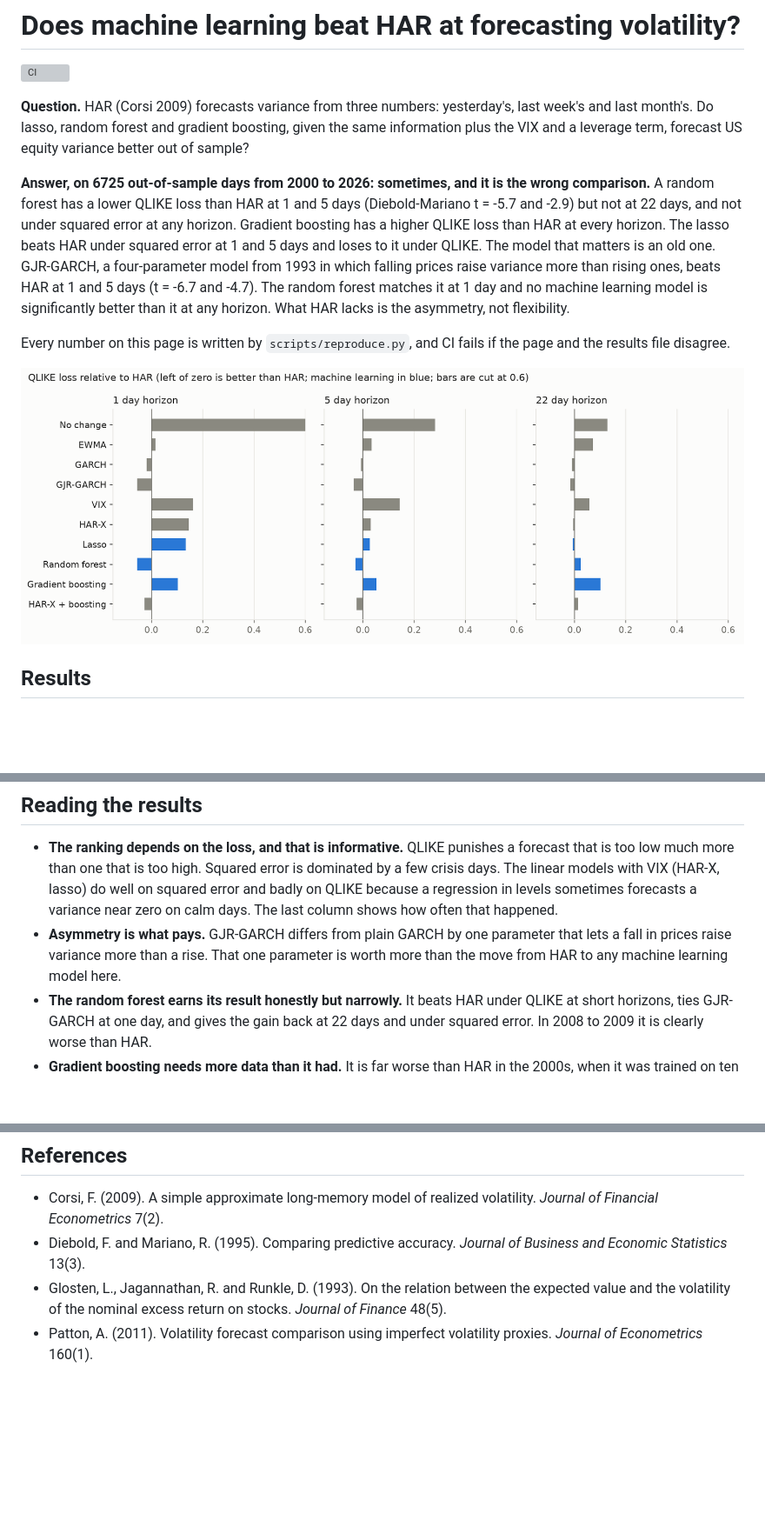
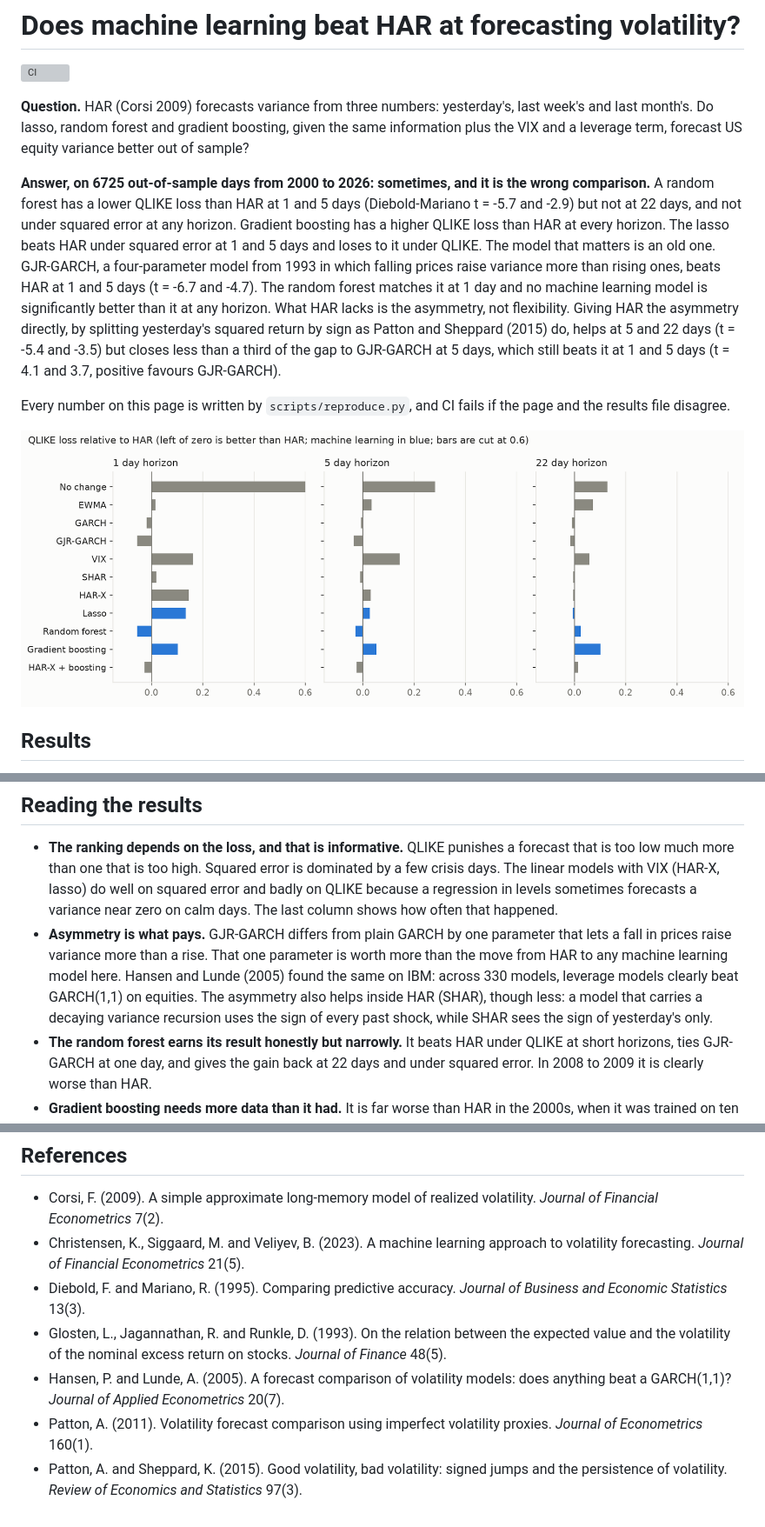
Before and after one commit to rxj0102/Volatility-Forecast-HAR, a Markdown page: README.md, 3 parts joined by grey strips. Shown at 87% size. GitHub-like rendering; pictures changed too: results/figures/qlike.png; blank space fills up the shorter version; grey boxes are pictures that could not be loaded.

```diff
--- a/README.md
+++ b/README.md
@@ -5,7 +5,7 @@
 **Question.** HAR (Corsi 2009) forecasts variance from three numbers: yesterday's, last week's and last month's. Do lasso, random forest and gradient boosting, given the same information plus the VIX and a leverage term, forecast US equity variance better out of sample?
 
 <!-- headline:start (generated by scripts/render_readme.py, do not edit by hand) -->
-**Answer, on 6725 out-of-sample days from 2000 to 2026: sometimes, and it is the wrong comparison.** A random forest has a lower QLIKE loss than HAR at 1 and 5 days (Diebold-Mariano t = -5.7 and -2.9) but not at 22 days, and not under squared error at any horizon. Gradient boosting has a higher QLIKE loss than HAR at every horizon. The lasso beats HAR under squared error at 1 and 5 days and loses to it under QLIKE. The model that matters is an old one. GJR-GARCH, a four-parameter model from 1993 in which falling prices raise variance more than rising ones, beats HAR at 1 and 5 days (t = -6.7 and -4.7). The random forest matches it at 1 day and no machine learning model is significantly better than it at any horizon. What HAR lacks is the asymmetry, not flexibility.
+**Answer, on 6725 out-of-sample days from 2000 to 2026: sometimes, and it is the wrong comparison.** A random forest has a lower QLIKE loss than HAR at 1 and 5 days (Diebold-Mariano t = -5.7 and -2.9) but not at 22 days, and not under squared error at any horizon. Gradient boosting has a higher QLIKE loss than HAR at every horizon. The lasso beats HAR under squared error at 1 and 5 days and loses to it under QLIKE. The model that matters is an old one. GJR-GARCH, a four-parameter model from 1993 in which falling prices raise variance more than rising ones, beats HAR at 1 and 5 days (t = -6.7 and -4.7). The random forest matches it at 1 day and no machine learning model is significantly better than it at any horizon. What HAR lacks is the asymmetry, not flexibility. Giving HAR the asymmetry directly, by splitting yesterday's squared return by sign as Patton and Sheppard (2015) do, helps at 5 and 22 days (t = -5.4 and -3.5) but closes less than a third of the gap to GJR-GARCH at 5 days, which still beats it at 1 and 5 days (t = 4.1 and 3.7, positive favours GJR-GARCH).
 <!-- headline:end -->
 
 Every number on this page is written by `scripts/reproduce.py`, and CI fails if the page and the results file disagree.
@@ -86,7 +89,7 @@ Daily data 1990-01-02 to 2026-09-30 (9254 days). Every model is refitted each Ja
 ## Reading the results
 
 - **The ranking depends on the loss, and that is informative.** QLIKE punishes a forecast that is too low much more than one that is too high. Squared error is dominated by a few crisis days. The linear models with VIX (HAR-X, lasso) do well on squared error and badly on QLIKE because a regression in levels sometimes forecasts a variance near zero on calm days. The last column shows how often that happened.
-- **Asymmetry is what pays.** GJR-GARCH differs from plain GARCH by one parameter that lets a fall in prices raise variance more than a rise. That one parameter is worth more than the move from HAR to any machine learning model here.
+- **Asymmetry is what pays.** GJR-GARCH differs from plain GARCH by one parameter that lets a fall in prices raise variance more than a rise. That one parameter is worth more than the move from HAR to any machine learning model here. Hansen and Lunde (2005) found the same on IBM: across 330 models, leverage models clearly beat GARCH(1,1) on equities. The asymmetry also helps inside HAR (SHAR), though less: a model that carries a decaying variance recursion uses the sign of every past shock, while SHAR sees the sign of yesterday's only.
 - **The random forest earns its result honestly but narrowly.** It beats HAR under QLIKE at short horizons, ties GJR-GARCH at one day, and gives the gain back at 22 days and under squared error. In 2008 to 2009 it is clearly worse than HAR.
 - **Gradient boosting needs more data than it had.** It is far worse than HAR in the 2000s, when it was trained on ten to twenty years of a very noisy target, and slightly better than HAR since 2010. Over the whole period it loses.
 - **GJR-GARCH has one bad period,** 2020, when variance jumped faster than its recursion could follow.
@@ -145,6 +148,9 @@ data/snapshot/            frozen daily returns and VIX, 1990 to 2026
 ## References
 
 - Corsi, F. (2009). A simple approximate long-memory model of realized volatility. *Journal of Financial Econometrics* 7(2).
+- Christensen, K., Siggaard, M. and Veliyev, B. (2023). A machine learning approach to volatility forecasting. *Journal of Financial Econometrics* 21(5).
 - Diebold, F. and Mariano, R. (1995). Comparing predictive accuracy. *Journal of Business and Economic Statistics* 13(3).
 - Glosten, L., Jagannathan, R. and Runkle, D. (1993). On the relation between the expected value and the volatility of the nominal excess return on stocks. *Journal of Finance* 48(5).
+- Hansen, P. and Lunde, A. (2005). A forecast comparison of volatility models: does anything beat a GARCH(1,1)? *Journal of Applied Econometrics* 20(7).
 - Patton, A. (2011). Volatility forecast comparison using imperfect volatility proxies. *Journal of Econometrics* 160(1).
+- Patton, A. and Sheppard, K. (2015). Good volatility, bad volatility: signed jumps and the persistence of volatility. *Review of Economics and Statistics* 97(3).
```
Also changed, not shown: other parts of README.md (+5 -2 lines), 8 other files.
